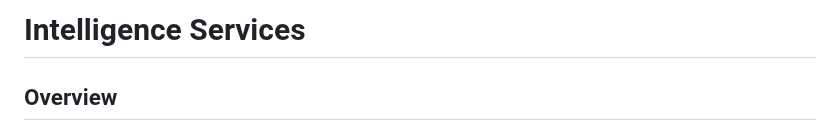
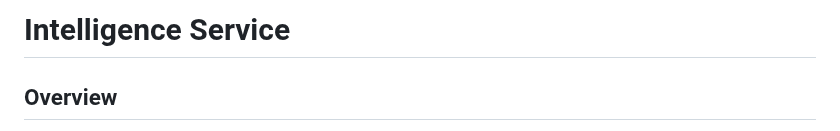
Before and after one commit to waynecarter/simple-intelligence, a Markdown page: service/README.md, the part around the change. Rendered like a GitHub page.

```diff
--- a/service/README.md
+++ b/service/README.md
@@ -1,4 +1,4 @@
-# Intelligence Services
+# Intelligence Service
 
 ## Overview
 
```
